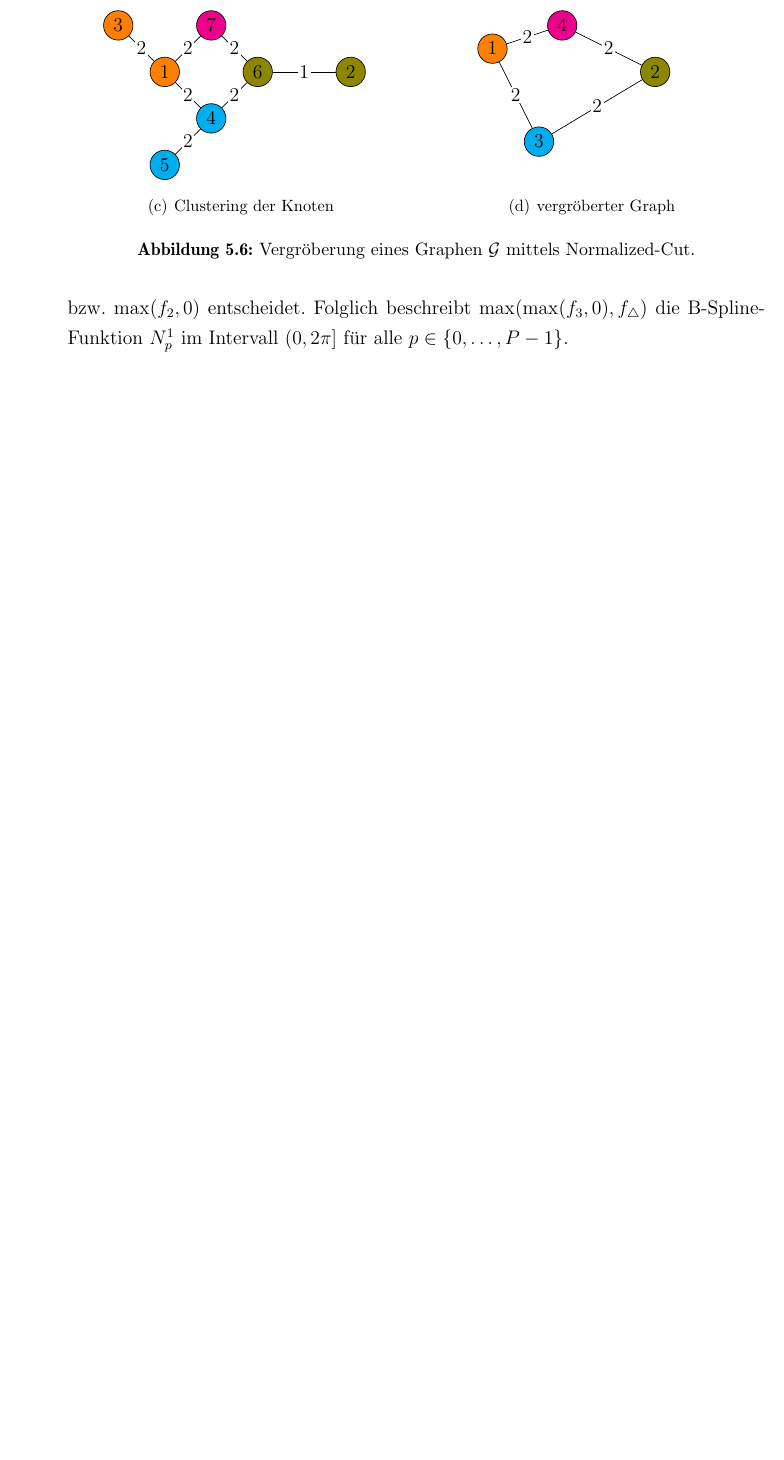
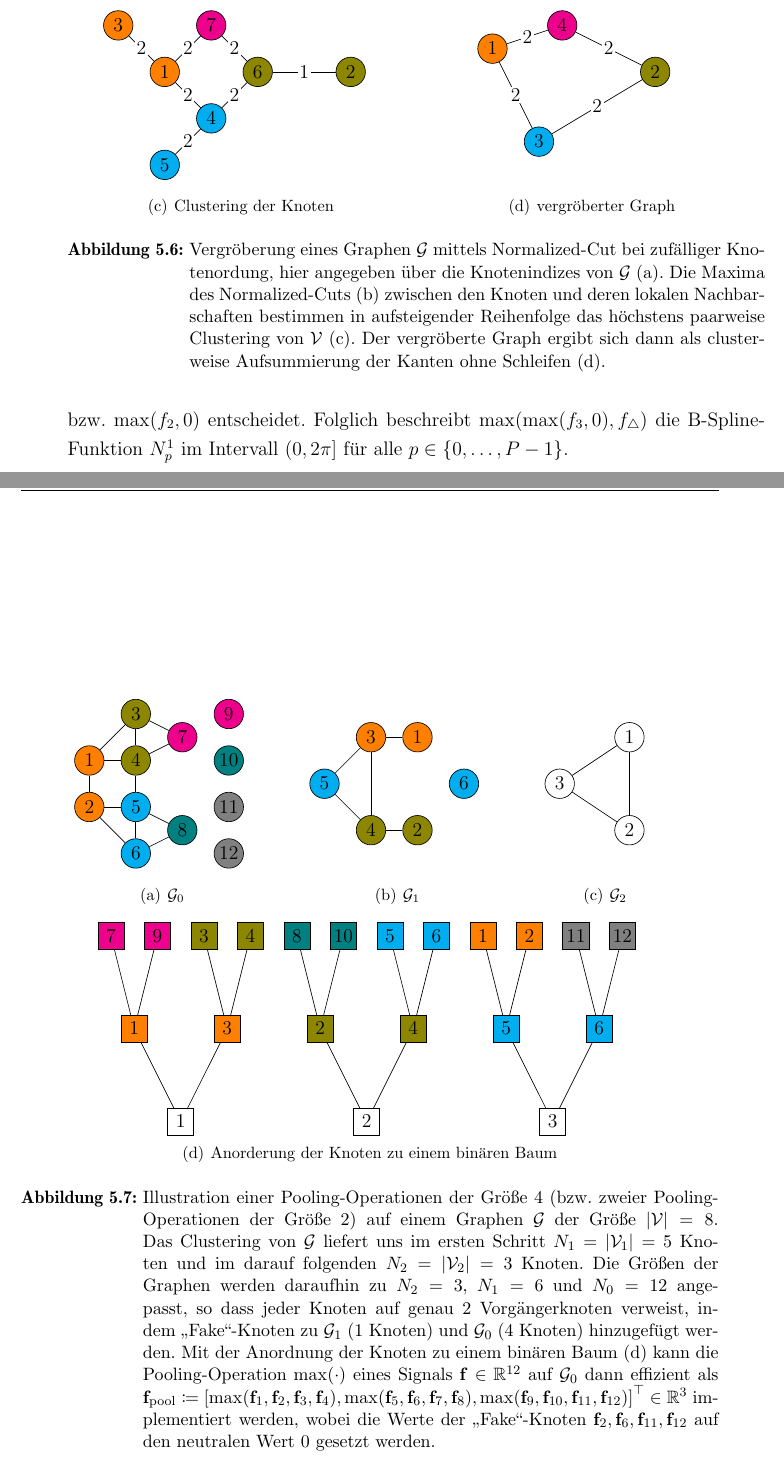
Before and after one commit to rusty1s/deep-learning-on-graphs, a LaTeX thesis (master/main.tex, which reads master/tikz/clustering.tex, master/tikz/pooling.tex): part of page 35 of 53 before the commit and two parts of pages 35 and 36 of 53 after it, the two joined at a grey line, cut so that both start at the same text, the shorter picture padded with empty space. Compiled offline with pdfLaTeX.

Commit message:
added pooling figure

```diff
--- a/master/tikz/clustering.tex
+++ b/master/tikz/clustering.tex
@@ -89,6 +89,8 @@
   \path (2) edge node[label] {$2$} (4);
 \end{tikzpicture}
 }
-\caption[Graphvergröberung mittels Normalized-Cut]{Vergröberung eines Graphen \gls{G} mittels Normalized-Cut.}
+\caption[Graphvergröberung mittels Normalized-Cut]{Vergröberung eines Graphen \gls{G} mittels Normalized-Cut bei zufälliger Knotenordung, hier angegeben über die Knotenindizes von \gls{G} (a).
+Die Maxima des Normalized-Cuts (b) zwischen den Knoten und deren lokalen Nachbarschaften bestimmen in aufsteigender Reihenfolge das höchstens paarweise Clustering von \gls{V} (c).
+Der vergröberte Graph ergibt sich dann als clusterweise Aufsummierung der Kanten ohne Schleifen (d).}
 \label{fig:clustering}
 \end{figure}
--- /dev/null
+++ b/master/tikz/pooling.tex
@@ -0,0 +1,137 @@
+\begin{figure}[t]
+\centering
+  \subfigure[$\gls{G}_0$]{\begin{tikzpicture}
+  \fill [white] (-1, -2) rectangle (1, 2) node {};  % Zentriere Graph.
+  \tikzstyle{node}=[circle,draw, minimum width=18pt, inner sep=0pt, fill=white]
+  \tikzstyle{color1}=[fill=orange]
+  \tikzstyle{color2}=[fill=olive]
+  \tikzstyle{color3}=[fill=cyan]
+  \tikzstyle{color4}=[fill=magenta]
+  \tikzstyle{color5}=[fill=teal]
+  \tikzstyle{color6}=[fill=gray]
+
+  \node[node, color1] (1)  at (-2, 0.5)  {$1$};
+  \node[node, color1] (2)  at (-2, -0.5) {$2$};
+  \node[node, color2] (3)  at (-1, 1.5)  {$3$};
+  \node[node, color2] (4)  at (-1, 0.5)  {$4$};
+  \node[node, color3] (5)  at (-1, -0.5) {$5$};
+  \node[node, color3] (6)  at (-1, -1.5) {$6$};
+  \node[node, color4] (7)  at (0,  1)    {$7$};
+  \node[node, color5] (8)  at (0,  -1)   {$8$};
+
+  \node[node, color4] (9)  at (1, 1.5)   {$9$};
+  \node[node, color5] (10) at (1, 0.5)   {$10$};
+  \node[node, color6] (11) at (1, -0.5)  {$11$};
+  \node[node, color6] (12) at (1, -1.5)  {$12$};
+
+  \path (1) edge (2);
+  \path (1) edge (3);
+  \path (1) edge (4);
+  \path (2) edge (5);
+  \path (2) edge (6);
+  \path (3) edge (4);
+  \path (3) edge (7);
+  \path (4) edge (5);
+  \path (4) edge (7);
+  \path (5) edge (6);
+  \path (5) edge (8);
+  \path (6) edge (8);
+\end{tikzpicture}
+}
+\hspace{1cm}
+  \subfigure[$\gls{G}_1$]{\begin{tikzpicture}
+  \fill [white] (-1, -2) rectangle (1, 2) node {};  % Zentriere Graph.
+  \tikzstyle{node}=[circle,draw, minimum width=18pt, inner sep=0pt, fill=white]
+  \tikzstyle{color1}=[fill=orange]
+  \tikzstyle{color2}=[fill=olive]
+  \tikzstyle{color3}=[fill=cyan]
+
+  \node[node, color3] (1) at (-1, 0) {$5$};
+  \node[node, color1] (2) at (0,  1) {$3$};
+  \node[node, color2] (3) at (0, -1) {$4$};
+  \node[node, color1] (4) at (1,  1) {$1$};
+  \node[node, color2] (5) at (1, -1) {$2$};
+
+  \node[node, color3] (6) at (2, 0)  {$6$};
+
+  \path (1) edge (2);
+  \path (1) edge (3);
+  \path (2) edge (3);
+  \path (2) edge (4);
+  \path (3) edge (5);
+\end{tikzpicture}
+}
+\hspace{1cm}
+  \subfigure[$\gls{G}_2$]{\begin{tikzpicture}
+  \fill [white] (-1, -2) rectangle (1, 2) node {};  % Zentriere Graph.
+  \tikzstyle{node}=[circle,draw, minimum width=18pt, inner sep=0pt, fill=white]
+
+  \node[node] (1) at (-1,   0) {$3$};
+  \node[node] (2) at (0.5,  1) {$1$};
+  \node[node] (3) at (0.5, -1) {$2$};
+
+  \path (1) edge (2);
+  \path (1) edge (3);
+  \path (2) edge (3);
+\end{tikzpicture}
+}
+\hspace{1cm}
+  \subfigure[Anorderung der Knoten zu einem binären Baum]{\begin{tikzpicture}
+  \tikzstyle{node}=[rectangle,draw, minimum width=16pt, minimum height=16pt, inner sep=0pt, fill=white]
+  \tikzstyle{color1}=[fill=orange]
+  \tikzstyle{color2}=[fill=olive]
+  \tikzstyle{color3}=[fill=cyan]
+  \tikzstyle{color4}=[fill=magenta]
+  \tikzstyle{color5}=[fill=teal]
+  \tikzstyle{color6}=[fill=gray]
+
+  \node[node, color4] (01)  at (-5.5, 2) {$7$};
+  \node[node, color4] (02)  at (-4.5, 2) {$9$};
+  \node[node, color2] (03)  at (-3.5, 2) {$3$};
+  \node[node, color2] (04)  at (-2.5, 2) {$4$};
+  \node[node, color5] (05)  at (-1.5, 2) {$8$};
+  \node[node, color5] (06)  at (-0.5, 2) {$10$};
+  \node[node, color3] (07)  at (0.5,  2) {$5$};
+  \node[node, color3] (08)  at (1.5,  2) {$6$};
+  \node[node, color1] (09)  at (2.5,  2) {$1$};
+  \node[node, color1] (010) at (3.5,  2) {$2$};
+  \node[node, color6] (011) at (4.5,  2) {$11$};
+  \node[node, color6] (012) at (5.5,  2) {$12$};
+
+  \node[node, color1] (11) at (-5, 0) {$1$};
+  \node[node, color1] (12) at (-3, 0) {$3$};
+  \node[node, color2] (13) at (-1, 0) {$2$};
+  \node[node, color2] (14) at (1,  0) {$4$};
+  \node[node, color3] (15) at (3,  0) {$5$};
+  \node[node, color3] (16) at (5,  0) {$6$};
+
+  \node[node] (21) at (-4, -2)  {$1$};
+  \node[node] (22) at (0,  -2)  {$2$};
+  \node[node] (23) at (4,  -2)  {$3$};
+
+  \path (21) edge (11);
+  \path (21) edge (12);
+  \path (22) edge (13);
+  \path (22) edge (14);
+  \path (23) edge (15);
+  \path (23) edge (16);
+  \path (11) edge (01);
+  \path (11) edge (02);
+  \path (12) edge (03);
+  \path (12) edge (04);
+  \path (13) edge (05);
+  \path (13) edge (06);
+  \path (14) edge (07);
+  \path (14) edge (08);
+  \path (15) edge (09);
+  \path (15) edge (010);
+  \path (16) edge (011);
+  \path (16) edge (012);
+\end{tikzpicture}
+}
+\caption[Pooling auf Graphen]{Illustration einer Pooling-Operationen der Größe $4$ (\bzw{} zweier Pooling-Operationen der Größe $2$) auf einem Graphen \gls{G} der Größe $\left|\gls{V}\right| = 8$.
+Das Clustering von \gls{G} liefert uns im ersten Schritt $N_1 =\left|\gls{V}_1\right| = 5$ Knoten und im darauf folgenden $N_2 = \left|\gls{V}_2\right| = 3$ Knoten.
+Die Größen der Graphen werden daraufhin zu $N_2 = 3$, $N_1 = 6$ und $N_0 = 12$ angepasst, so dass jeder Knoten auf genau $2$ Vorgängerknoten verweist, indem \enquote{Fake}-Knoten zu $\gls{G}_1$ (1 Knoten) und $\gls{G}_0$ (4 Knoten) hinzugefügt werden.
+Mit der Anordnung der Knoten zu einem binären Baum (d) kann die Pooling-Operation $\max\left(\cdot\right)$ eines Signals $\ve{f} \in \gls{R}^{12}$ auf $\gls{G}_0$ dann effizient als $\ve{f}_{\mathrm{pool}} \coloneqq {\left[ \max\left(\ve{f}_1, \ve{f}_2, \ve{f}_3, \ve{f}_4 \right), \max\left(\ve{f}_5, \ve{f}_6, \ve{f}_7, \ve{f}_8 \right), \max\left(\ve{f}_9, \ve{f}_{10}, \ve{f}_{11}, \ve{f}_{12} \right) \right]}^{\top} \in \gls{R}^3$ implementiert werden, wobei die Werte der \enquote{Fake}-Knoten $\ve{f}_2, \ve{f}_6, \ve{f}_{11}, \ve{f}_{12}$ auf den neutralen Wert $0$ gesetzt werden.}
+\label{fig:pooling}
+\end{figure}
```
Also changed, not shown: master/header.tex (+0 -9 lines), master/kapitel/ausblick/main.tex (+0 -3 lines), master/kapitel/evaluation/versuchsaufbau.tex (+3 -0 lines), master/kapitel/spektrales-lernen/pooling.tex (+2 -0 lines), master/tikz/clustering.tex (6 more changed lines).
